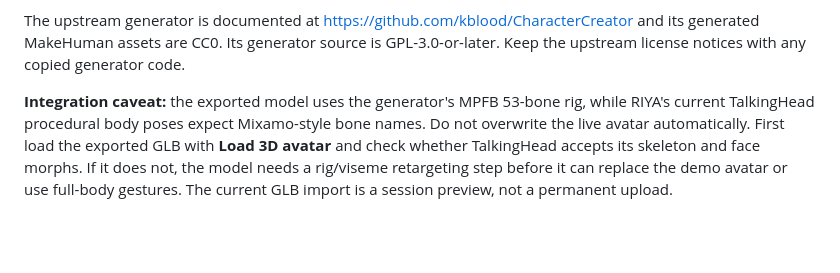
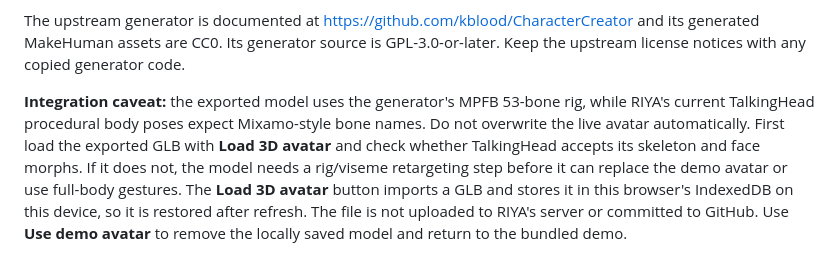
Before and after one commit to ronhalder93/Riya, a Markdown page: README.md, the part around the change. Rendered like a GitHub page; blank space fills up the shorter version.

Commit message:
Document persistent local avatar imports

```diff
--- a/README.md
+++ b/README.md
@@ -161,4 +161,4 @@ The **Create RIYA model** button opens the open-source CharacterCreator in a new
 
 The upstream generator is documented at https://github.com/kblood/CharacterCreator and its generated MakeHuman assets are CC0. Its generator source is GPL-3.0-or-later. Keep the upstream license notices with any copied generator code.
 
-**Integration caveat:** the exported model uses the generator's MPFB 53-bone rig, while RIYA's current TalkingHead procedural body poses expect Mixamo-style bone names. Do not overwrite the live avatar automatically. First load the exported GLB with **Load 3D avatar** and check whether TalkingHead accepts its skeleton and face morphs. If it does not, the model needs a rig/viseme retargeting step before it can replace the demo avatar or use full-body gestures. The current GLB import is a session preview, not a permanent upload.
+**Integration caveat:** the exported model uses the generator's MPFB 53-bone rig, while RIYA's current TalkingHead procedural body poses expect Mixamo-style bone names. Do not overwrite the live avatar automatically. First load the exported GLB with **Load 3D avatar** and check whether TalkingHead accepts its skeleton and face morphs. If it does not, the model needs a rig/viseme retargeting step before it can replace the demo avatar or use full-body gestures. The **Load 3D avatar** button imports a GLB and stores it in this browser's IndexedDB on this device, so it is restored after refresh. The file is not uploaded to RIYA's server or committed to GitHub. Use **Use demo avatar** to remove the locally saved model and return to the bundled demo.
```
